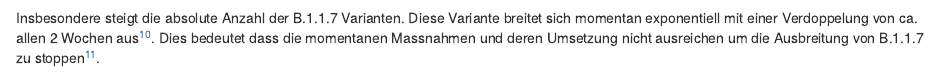
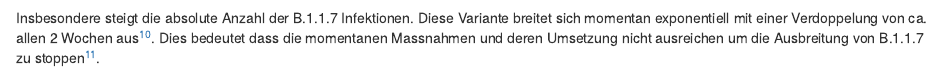
Before and after one commit to covid-19-Re/chCovidDashboard, an R Markdown document (R/trendsModule-Files/Lagebeurteilung.Rmd): the page in a window 1100 px wide, from 2290 px down. Rendered offline with R 4.5, knitr and Pandoc, with nearby package versions; some code elsewhere in the file could not run offline.

Commit message:
Variante update

```diff
--- a/R/trendsModule-Files/Lagebeurteilung.Rmd
+++ b/R/trendsModule-Files/Lagebeurteilung.Rmd
@@ -252,7 +252,7 @@ wurde die Häufigkeit von B.1.1.7 in der Schweiz auf etwa `r format(round(mostRe
 `r format(round(mostRecentb117$p_upper, percentDigits), decimal.mark = ',')`%;
 das reflektiert das Infektionsgeschehen etwa 10 Tage früher[^14]).
 
-Insbesondere steigt die absolute Anzahl der B.1.1.7 Varianten. Diese Variante breitet sich momentan exponentiell mit einer Verdoppelung von ca. allen 2 Wochen aus[^14]. Dies bedeutet dass die momentanen Massnahmen und deren Umsetzung  nicht ausreichen um die Ausbreitung von B.1.1.7 zu stoppen[^13]. <!--- CHECK --->
+Insbesondere steigt die absolute Anzahl der B.1.1.7 Infektionen. Diese Variante breitet sich momentan exponentiell mit einer Verdoppelung von ca. allen 2 Wochen aus[^14]. Dies bedeutet dass die momentanen Massnahmen und deren Umsetzung  nicht ausreichen um die Ausbreitung von B.1.1.7 zu stoppen[^13]. <!--- CHECK --->
 
 
 <!--- CHECK insert some summary in the weeks when we don't have a scientific update? the below might have to be updated! --->
```
